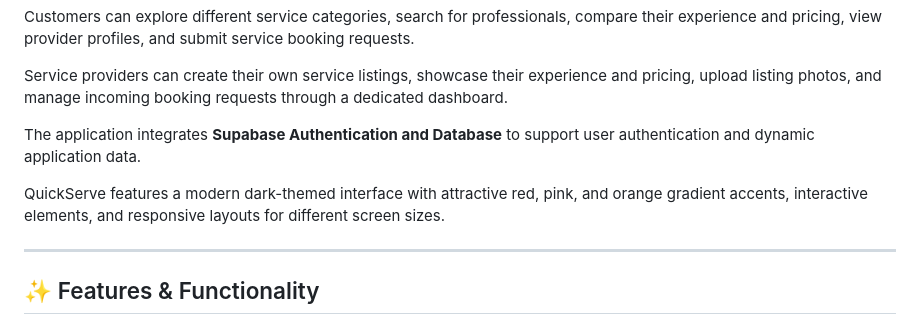
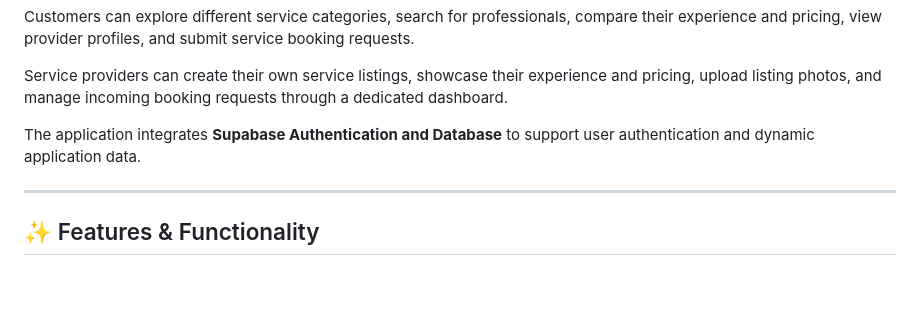
Before and after one commit to UfaqFatima786/Quick-Serve, a Markdown page: README.md, the part around the change. Rendered like a GitHub page; blank space fills up the shorter version.

Commit message:
README
README

```diff
--- a/README.md
+++ b/README.md
@@ -38,8 +38,6 @@ Customers can explore different service categories, search for professionals, co
 Service providers can create their own service listings, showcase their experience and pricing, upload listing photos, and manage incoming booking requests through a dedicated dashboard.
 
 The application integrates **Supabase Authentication and Database** to support user authentication and dynamic application data.
-
-QuickServe features a modern dark-themed interface with attractive red, pink, and orange gradient accents, interactive elements, and responsive layouts for different screen sizes.
 
 ---
 
```
